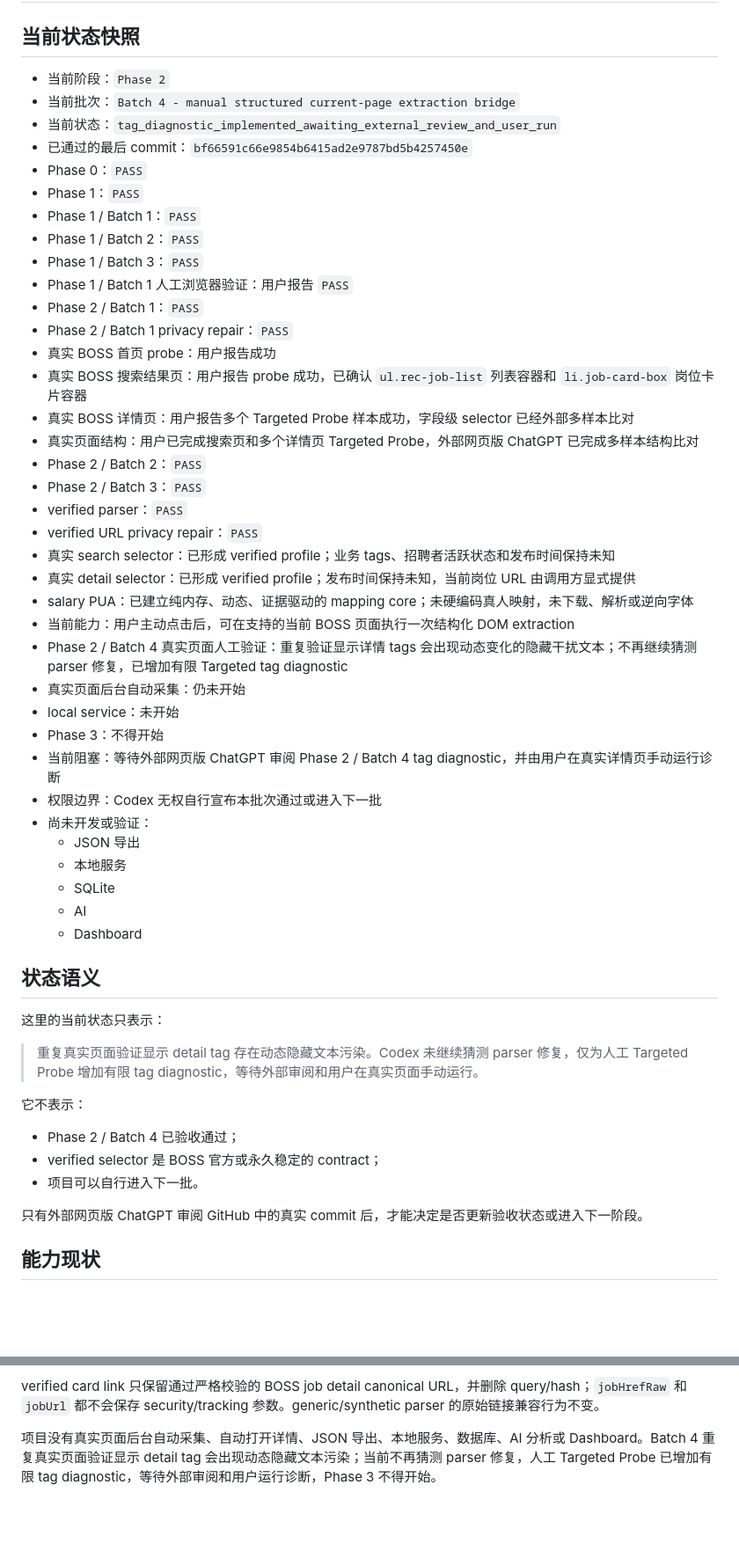
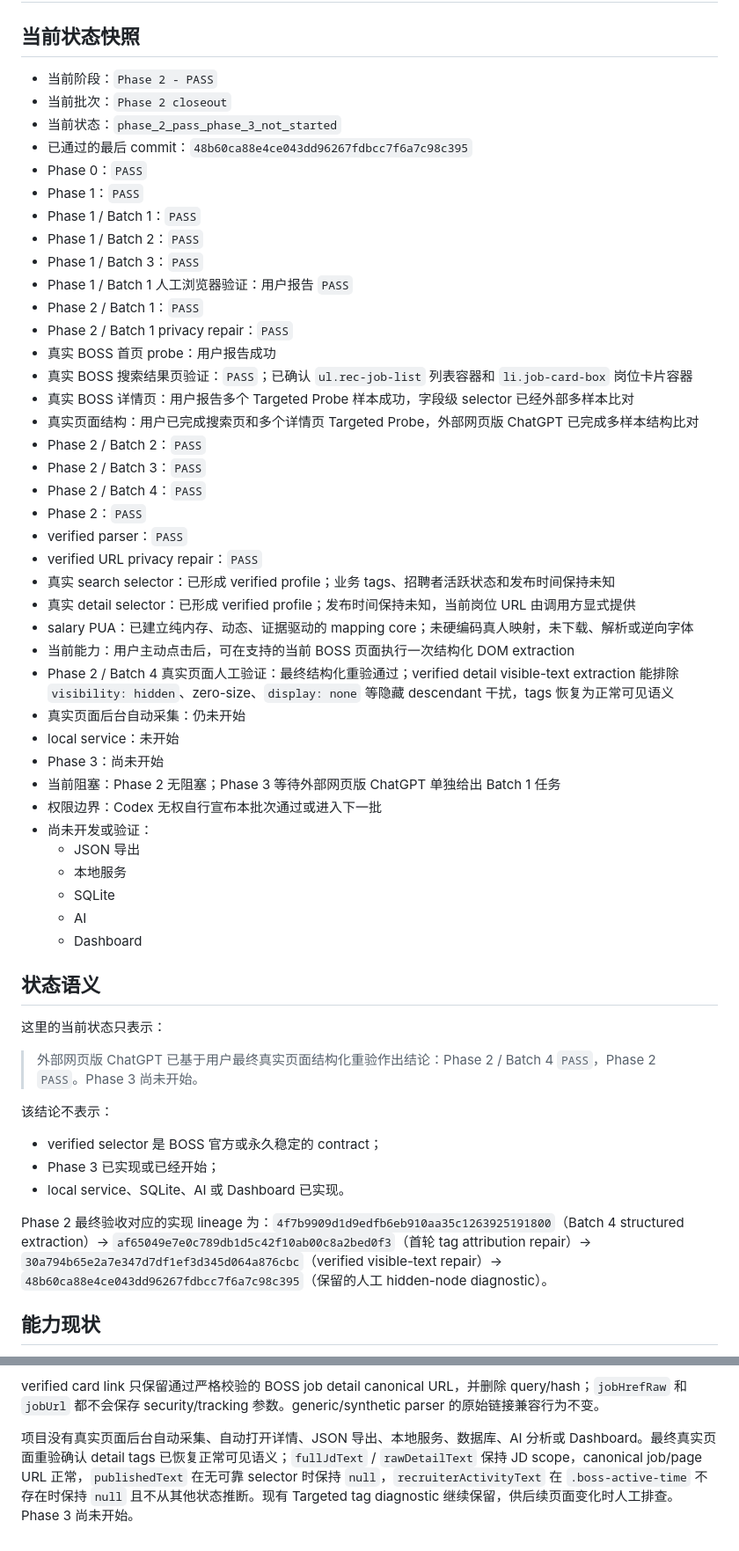
Before and after one commit to MuHai12345/boss-job-radar, a Markdown page: docs/PROJECT_STATE.md, 2 parts joined by grey strips. Shown at 88% size. GitHub-like rendering; blank space fills up the shorter version.

```diff
--- a/docs/PROJECT_STATE.md
+++ b/docs/PROJECT_STATE.md
@@ -2,10 +2,10 @@
 
 ## 当前状态快照
 
-- 当前阶段：`Phase 2`
-- 当前批次：`Batch 4 - manual structured current-page extraction bridge`
-- 当前状态：`tag_diagnostic_implemented_awaiting_external_review_and_user_run`
-- 已通过的最后 commit：`bf66591c66e9854b6415ad2e9787bd5b4257450e`
+- 当前阶段：`Phase 2 - PASS`
+- 当前批次：`Phase 2 closeout`
+- 当前状态：`phase_2_pass_phase_3_not_started`
+- 已通过的最后 commit：`48b60ca88e4ce043dd96267fdbcc7f6a7c98c395`
 - Phase 0：`PASS`
 - Phase 1：`PASS`
 - Phase 1 / Batch 1：`PASS`
@@ -15,22 +15,24 @@
 - Phase 2 / Batch 1：`PASS`
 - Phase 2 / Batch 1 privacy repair：`PASS`
 - 真实 BOSS 首页 probe：用户报告成功
-- 真实 BOSS 搜索结果页：用户报告 probe 成功，已确认 `ul.rec-job-list` 列表容器和 `li.job-card-box` 岗位卡片容器
+- 真实 BOSS 搜索结果页验证：`PASS`；已确认 `ul.rec-job-list` 列表容器和 `li.job-card-box` 岗位卡片容器
 - 真实 BOSS 详情页：用户报告多个 Targeted Probe 样本成功，字段级 selector 已经外部多样本比对
 - 真实页面结构：用户已完成搜索页和多个详情页 Targeted Probe，外部网页版 ChatGPT 已完成多样本结构比对
 - Phase 2 / Batch 2：`PASS`
 - Phase 2 / Batch 3：`PASS`
+- Phase 2 / Batch 4：`PASS`
+- Phase 2：`PASS`
 - verified parser：`PASS`
 - verified URL privacy repair：`PASS`
 - 真实 search selector：已形成 verified profile；业务 tags、招聘者活跃状态和发布时间保持未知
 - 真实 detail selector：已形成 verified profile；发布时间保持未知，当前岗位 URL 由调用方显式提供
 - salary PUA：已建立纯内存、动态、证据驱动的 mapping core；未硬编码真人映射，未下载、解析或逆向字体
 - 当前能力：用户主动点击后，可在支持的当前 BOSS 页面执行一次结构化 DOM extraction
-- Phase 2 / Batch 4 真实页面人工验证：重复验证显示详情 tags 会出现动态变化的隐藏干扰文本；不再继续猜测 parser 修复，已增加有限 Targeted tag diagnostic
+- Phase 2 / Batch 4 真实页面人工验证：最终结构化重验通过；verified detail visible-text extraction 能排除 `visibility: hidden`、zero-size、`display: none` 等隐藏 descendant 干扰，tags 恢复为正常可见语义
 - 真实页面后台自动采集：仍未开始
 - local service：未开始
-- Phase 3：不得开始
-- 当前阻塞：等待外部网页版 ChatGPT 审阅 Phase 2 / Batch 4 tag diagnostic，并由用户在真实详情页手动运行诊断
+- Phase 3：尚未开始
+- 当前阻塞：Phase 2 无阻塞；Phase 3 等待外部网页版 ChatGPT 单独给出 Batch 1 任务
 - 权限边界：Codex 无权自行宣布本批次通过或进入下一批
 - 尚未开发或验证：
   - JSON 导出
@@ -43,15 +45,15 @@
 
 这里的当前状态只表示：
 
-> 重复真实页面验证显示 detail tag 存在动态隐藏文本污染。Codex 未继续猜测 parser 修复，仅为人工 Targeted Probe 增加有限 tag diagnostic，等待外部审阅和用户在真实页面手动运行。
+> 外部网页版 ChatGPT 已基于用户最终真实页面结构化重验作出结论：Phase 2 / Batch 4 `PASS`，Phase 2 `PASS`。Phase 3 尚未开始。
 
-它不表示：
+该结论不表示：
 
-- Phase 2 / Batch 4 已验收通过；
 - verified selector 是 BOSS 官方或永久稳定的 contract；
-- 项目可以自行进入下一批。
+- Phase 3 已实现或已经开始；
+- local service、SQLite、AI 或 Dashboard 已实现。
 
-只有外部网页版 ChatGPT 审阅 GitHub 中的真实 commit 后，才能决定是否更新验收状态或进入下一阶段。
+Phase 2 最终验收对应的实现 lineage 为：`4f7b9909d1d9edfb6eb910aa35c1263925191800`（Batch 4 structured extraction）→ `af65049e7e0c789db1d5c42f10ab00c8a2bed0f3`（首轮 tag attribution repair）→ `30a794b65e2a7e347d7df1ef3d345d064a876cbc`（verified visible-text repair）→ `48b60ca88e4ce043dd96267fdbcc7f6a7c98c395`（保留的人工 hidden-node diagnostic）。
 
 ## 能力现状
 
@@ -67,4 +69,4 @@ popup 保留用户主动触发的通用有限 DOM 结构诊断和 Targeted DOM S
 
 verified card link 只保留通过严格校验的 BOSS job detail canonical URL，并删除 query/hash；`jobHrefRaw` 和 `jobUrl` 都不会保存 security/tracking 参数。generic/synthetic parser 的原始链接兼容行为不变。
 
-项目没有真实页面后台自动采集、自动打开详情、JSON 导出、本地服务、数据库、AI 分析或 Dashboard。Batch 4 重复真实页面验证显示 detail tag 会出现动态隐藏文本污染；当前不再猜测 parser 修复，人工 Targeted Probe 已增加有限 tag diagnostic，等待外部审阅和用户运行诊断，Phase 3 不得开始。
+项目没有真实页面后台自动采集、自动打开详情、JSON 导出、本地服务、数据库、AI 分析或 Dashboard。最终真实页面重验确认 detail tags 已恢复正常可见语义；`fullJdText` / `rawDetailText` 保持 JD scope，canonical job/page URL 正常，`publishedText` 在无可靠 selector 时保持 `null`，`recruiterActivityText` 在 `.boss-active-time` 不存在时保持 `null` 且不从其他状态推断。现有 Targeted tag diagnostic 继续保留，供后续页面变化时人工排查。Phase 3 尚未开始。
```
Also changed, not shown: README.md (+4 -2 lines), docs/worklogs/2026-09-03-phase-2-batch-4-manual-structured-current-page-extraction.md (+21 -10 lines).
